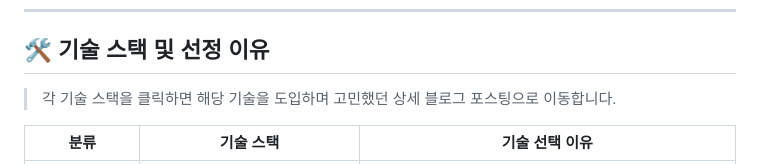
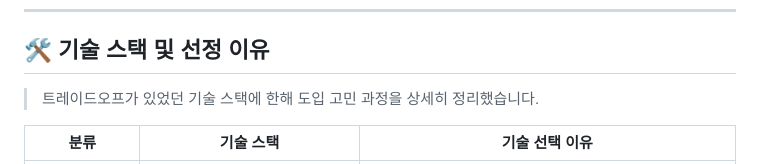
Before and after one commit to ccommit/stylehub, a Markdown page: README.md, the part around one of its changes. Drawn GitHub-style.

```diff
--- a/README.md
+++ b/README.md
@@ -33,7 +33,7 @@
  > 이 프로젝트를 시작하게 된  자세한 배경 → 👉[주제 선정 이유](https://bwj1207.tistory.com/116) `Ctrl + 마우스 좌클릭`
 ---
 ## 🛠 기술 스택 및 선정 이유
-> 각 기술 스택을 클릭하면 해당 기술을 도입하며 고민했던 상세 블로그 포스팅으로 이동합니다.
+> 트레이드오프가 있었던 기술 스택에 한해 도입 고민 과정을 상세히 정리했습니다.
 
 
 | 분류 | 기술 스택 | 기술 선택 이유 |
```
Also changed, not shown: other parts of README.md (+2 -2 lines).
